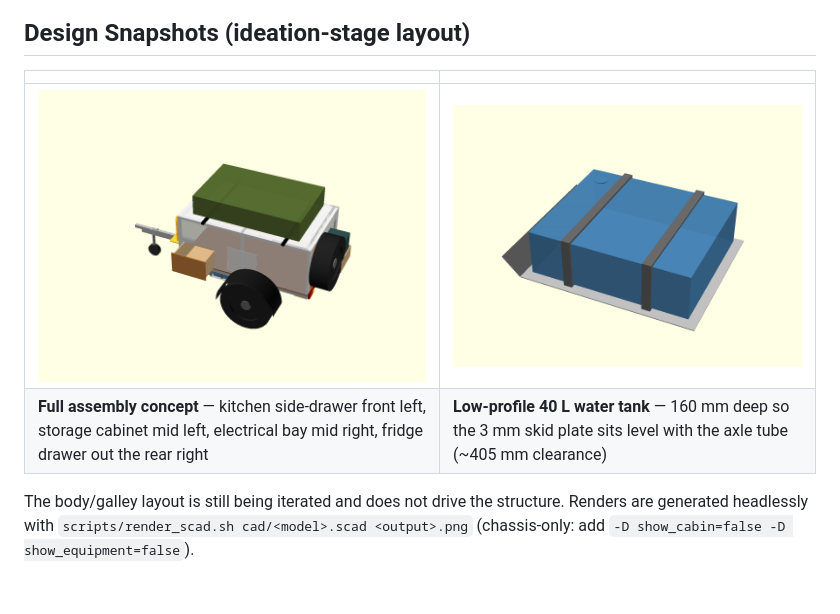
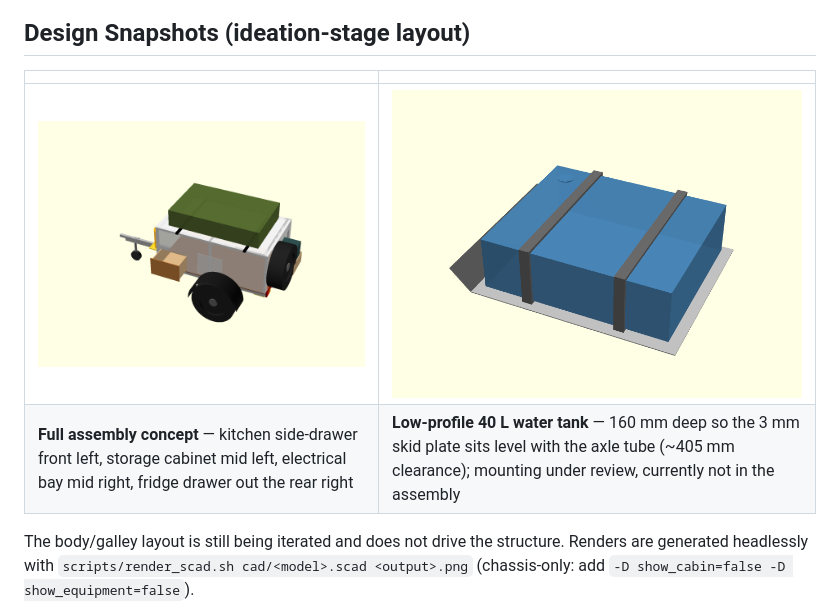
Before and after one commit to heavy-oil1462/PrintTrek, a Markdown page: README.md, the part around the change. Rendered like a GitHub page; pictures changed too: main_assembly.png; blank space fills up the shorter version.

```diff
--- a/README.md
+++ b/README.md
@@ -46,7 +46,7 @@ Built to traverse rugged terrain and function as an ultimate basecamp, PrintTrek
 | | |
 |---|---|
 | ![Main assembly](main_assembly.png) | ![Water tank + skid plate](water_tank.png) |
-| **Full assembly concept** — kitchen side-drawer front left, storage cabinet mid left, electrical bay mid right, fridge drawer out the rear right | **Low-profile 40 L water tank** — 160 mm deep so the 3 mm skid plate sits level with the axle tube (~405 mm clearance) |
+| **Full assembly concept** — kitchen side-drawer front left, storage cabinet mid left, electrical bay mid right, fridge drawer out the rear right | **Low-profile 40 L water tank** — 160 mm deep so the 3 mm skid plate sits level with the axle tube (~405 mm clearance); mounting under review, currently not in the assembly |
 
 The body/galley layout is still being iterated and does not drive the structure. Renders are generated headlessly with `scripts/render_scad.sh cad/<model>.scad <output>.png` (chassis-only: add `-D show_cabin=false -D show_equipment=false`).
 
```
Also changed, not shown: SPECS.md (+1 -1 lines), TODO.md (+1 -1 lines), 2 other files.
